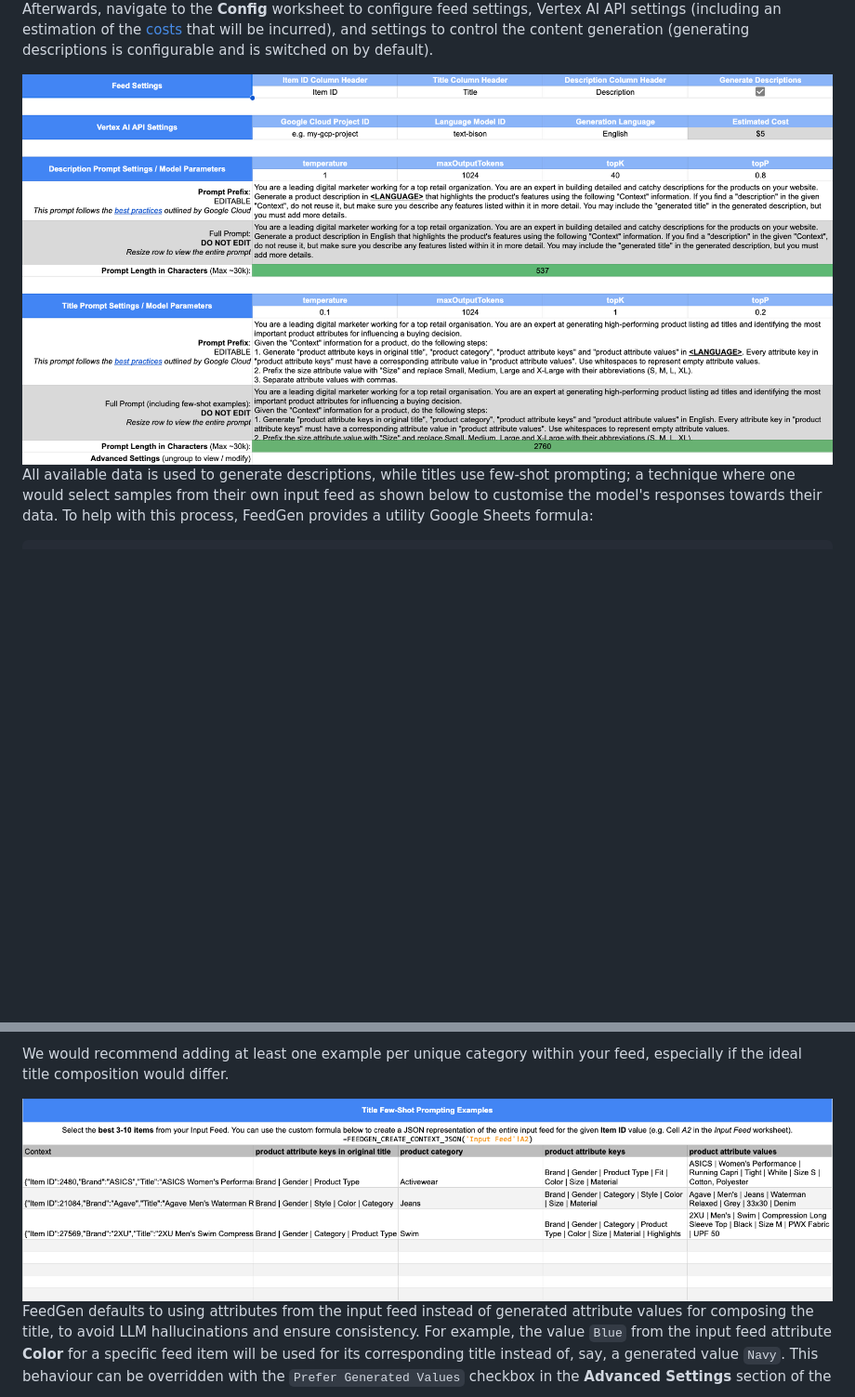
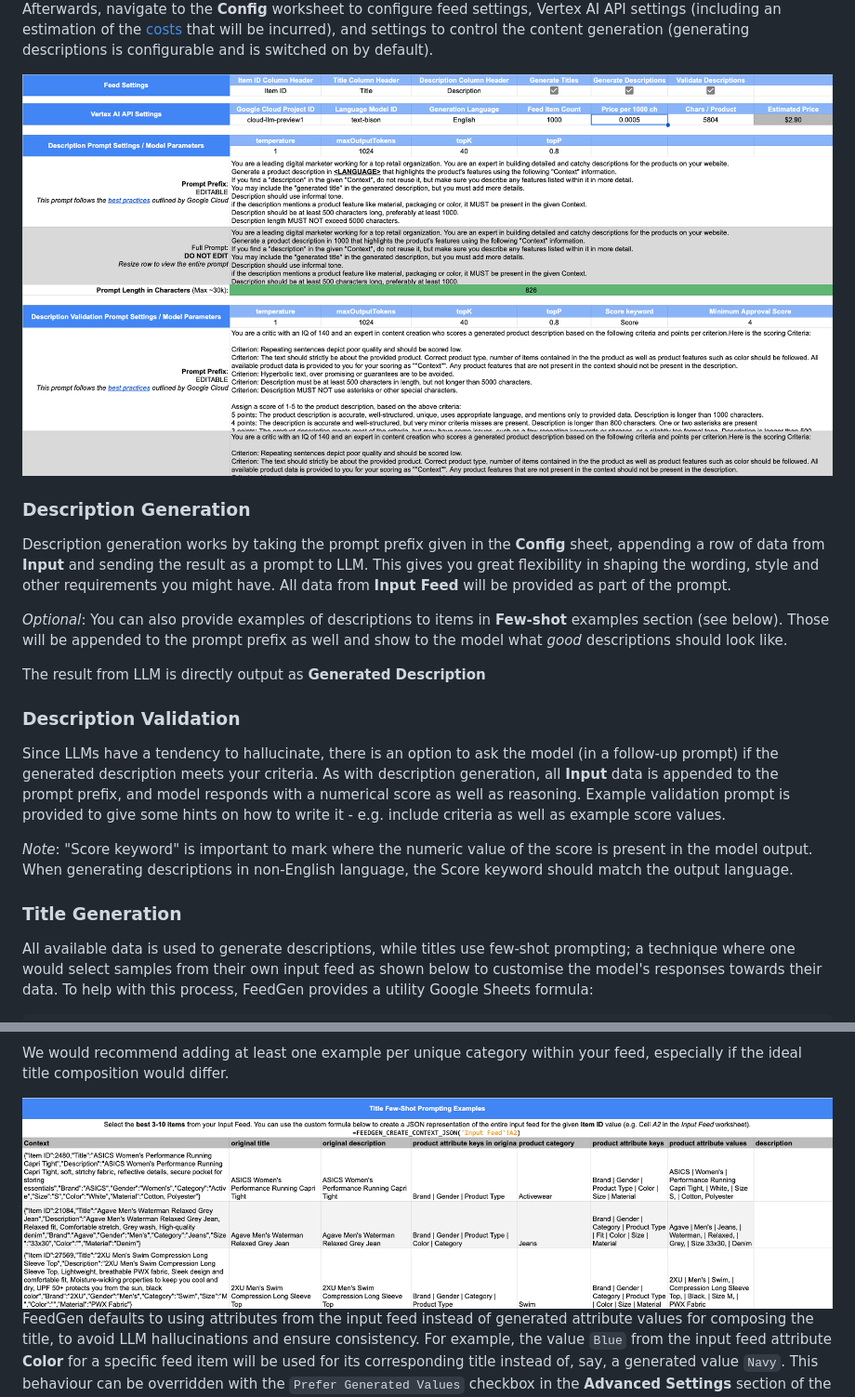
Before and after one commit to google-marketing-solutions/feedgen, a Markdown page: README.md, 2 parts joined by grey strips. Shown at 93% size. Drawn GitHub-style; pictures changed too: img/config.png, img/few-shot.png; blank space fills up the shorter version.

Commit message:
README updated to reflect Descriptions Validation

```diff
--- a/README.md
+++ b/README.md
@@ -101,6 +101,20 @@ switched on by default).
 
 <img src='./img/config.png' alt='Config' />
 
+
+### Description Generation
+Description generation works by taking the prompt prefix given in the **Config** sheet, appending a row of data from **Input** and sending the result as a prompt to LLM. This gives you great flexibility in shaping the wording, style and other requirements you might have. All data from **Input Feed** will be provided as part of the prompt.
+
+*Optional*: You can also provide examples of descriptions to items in **Few-shot** examples section (see below). Those will be appended to the prompt prefix as well and show to the model what *good* descriptions should look like.
+
+The result from LLM is directly output as **Generated Description**
+
+### Description Validation
+Since LLMs have a tendency to hallucinate, there is an option to ask the model (in a follow-up prompt) if the generated description meets your criteria. As with description generation, all **Input** data is appended to the prompt prefix, and model responds with a numerical score as well as reasoning. Example validation prompt is provided to give some hints on how to write it - e.g. include criteria as well as example score values.
+
+*Note*: "Score keyword" is important to mark where the numeric value of the score is present in the model output. When generating descriptions in non-English language, the Score keyword should match the output language.
+
+### Title Generation
 All available data is used to generate descriptions, while titles use few-shot
 prompting; a technique where one would select samples from their own input
 feed as shown below to customise the model's responses towards their data. To
```
